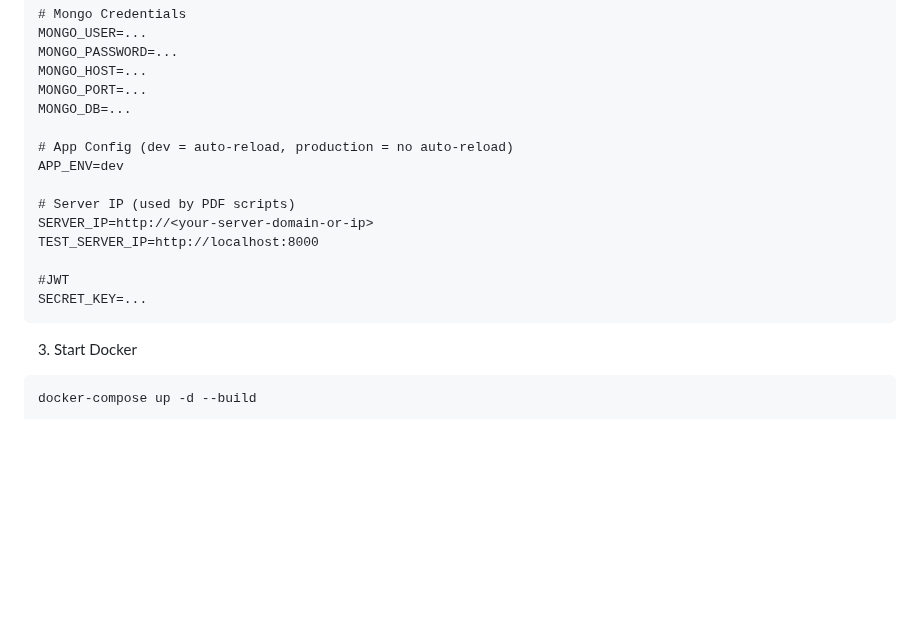
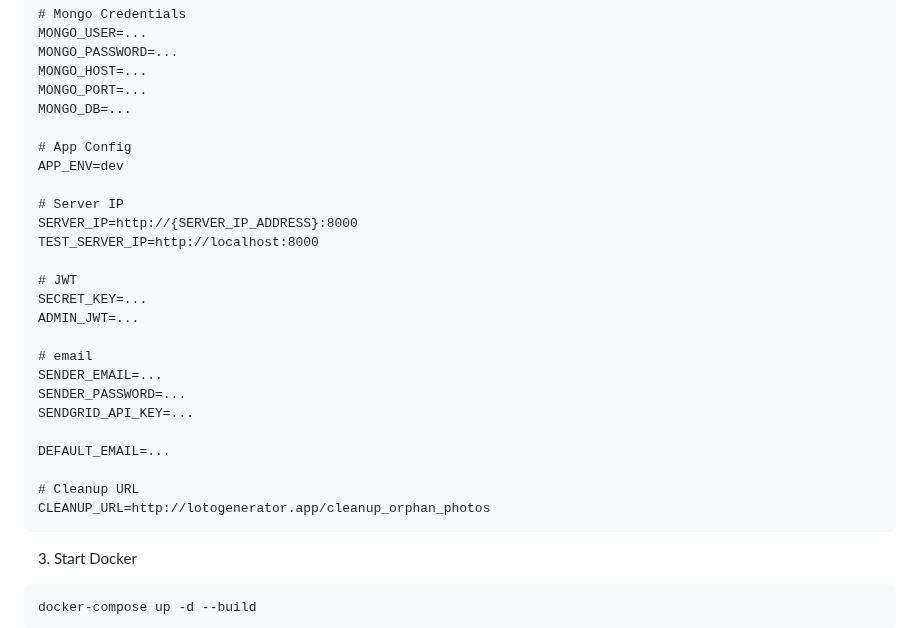
Before and after one commit to kscardinal/loto-report-generator, a Markdown page: README.md, the part around the change. Rendered like a GitHub page; blank space fills up the shorter version.

Commit message:
updated the .env notes in the README.md

````diff
--- a/README.md
+++ b/README.md
@@ -215,15 +215,26 @@ MONGO_HOST=...
 MONGO_PORT=...
 MONGO_DB=...
 
-# App Config (dev = auto-reload, production = no auto-reload)
+# App Config
 APP_ENV=dev
 
-# Server IP (used by PDF scripts)
-SERVER_IP=http://<your-server-domain-or-ip>
+# Server IP
+SERVER_IP=http://{SERVER_IP_ADDRESS}:8000
 TEST_SERVER_IP=http://localhost:8000
 
-#JWT
+# JWT
 SECRET_KEY=...
+ADMIN_JWT=...
+
+# email
+SENDER_EMAIL=...
+SENDER_PASSWORD=...
+SENDGRID_API_KEY=...
+
+DEFAULT_EMAIL=...
+
+# Cleanup URL
+CLEANUP_URL=http://lotogenerator.app/cleanup_orphan_photos
 ```
 
 3. Start Docker
````
